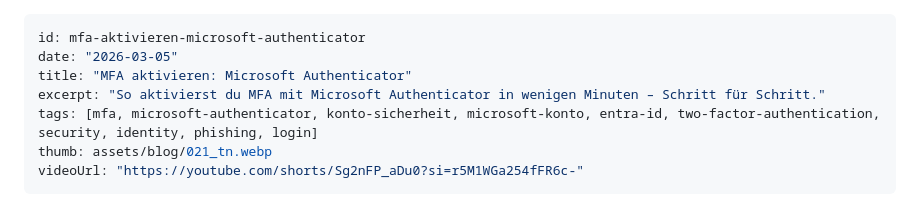
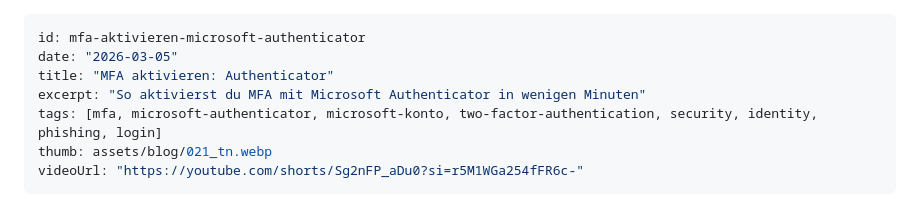
Before and after one commit to Snirnoff/swissploit-site, a Markdown page: posts/mfa-aktivieren-microsoft-authenticator/de.md, the part around the change. GitHub-like rendering.

```diff
--- a/posts/mfa-aktivieren-microsoft-authenticator/de.md
+++ b/posts/mfa-aktivieren-microsoft-authenticator/de.md
@@ -1,9 +1,9 @@
 ---
 id: mfa-aktivieren-microsoft-authenticator
 date: "2026-03-05"
-title: "MFA aktivieren: Microsoft Authenticator"
-excerpt: "So aktivierst du MFA mit Microsoft Authenticator in wenigen Minuten – Schritt für Schritt."
-tags: [mfa, microsoft-authenticator, konto-sicherheit, microsoft-konto, entra-id, two-factor-authentication, security, identity, phishing, login]
+title: "MFA aktivieren: Authenticator"
+excerpt: "So aktivierst du MFA mit Microsoft Authenticator in wenigen Minuten"
+tags: [mfa, microsoft-authenticator, microsoft-konto, two-factor-authentication, security, identity, phishing, login]
 thumb: assets/blog/021_tn.webp
 videoUrl: "https://youtube.com/shorts/Sg2nFP_aDu0?si=r5M1WGa254fFR6c-"
 ---
```
